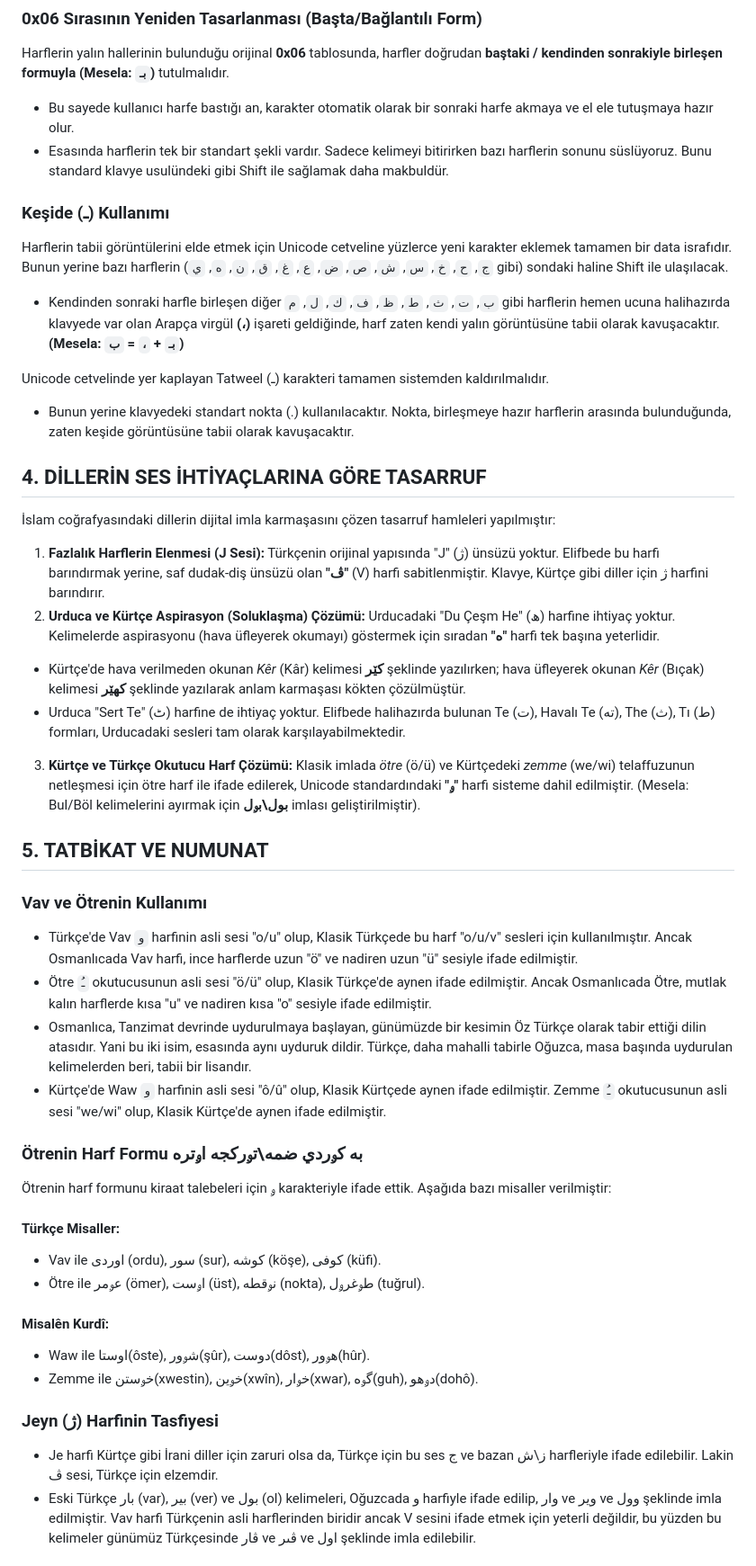
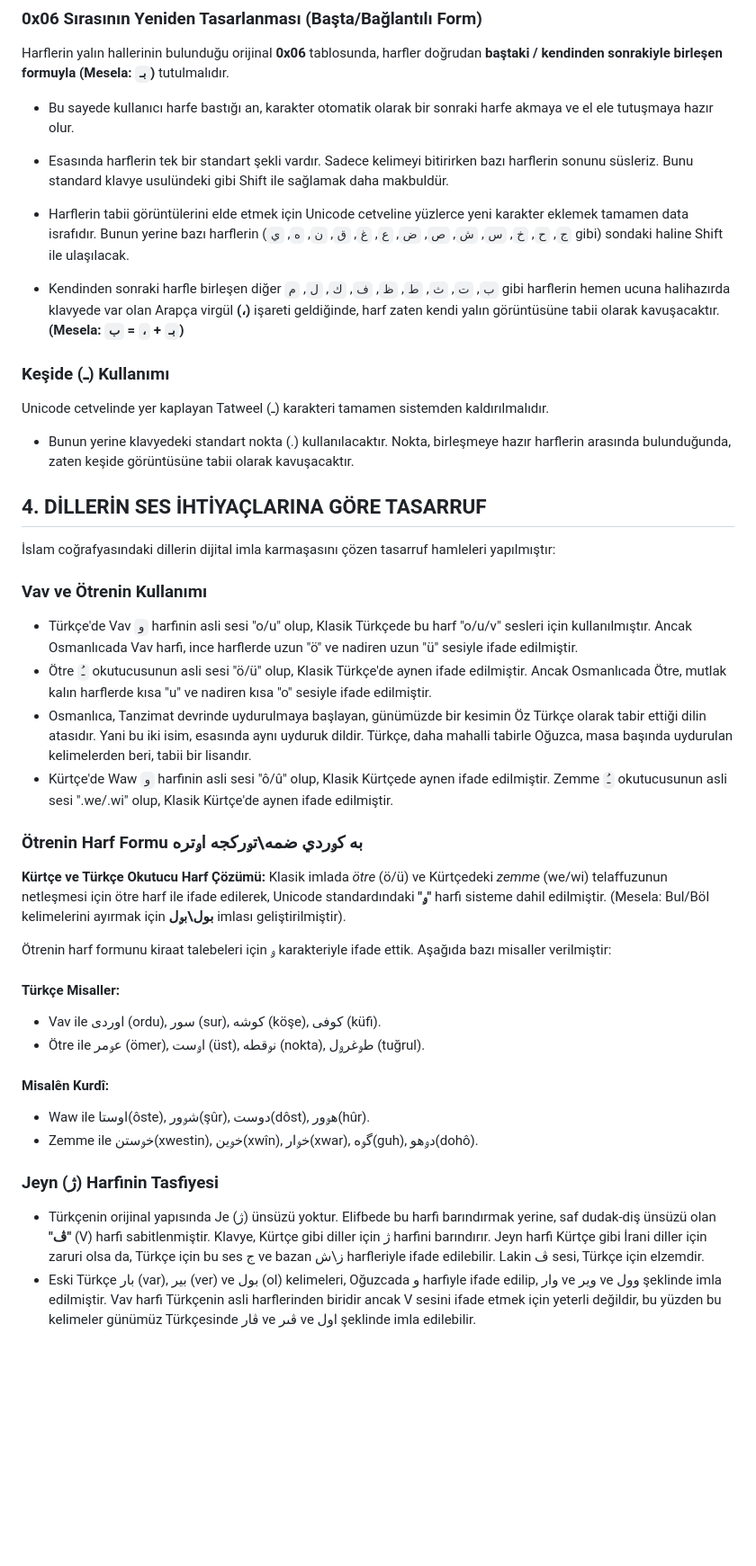
Before and after one commit to Abdurrahmancv/alifba, a Markdown page: README_TEST.md, the part around one of its changes. Shown at 90% size. Rendered like a GitHub page; blank space fills up the shorter version.

```diff
--- a/README_TEST.md
+++ b/README_TEST.md
@@ -37,13 +37,13 @@ Unicode cetvelindeki tüm "Arapça Sunum Biçimleri" (Presentation Forms) reform
 Harflerin yalın hallerinin bulunduğu orijinal **0x06** tablosunda, harfler doğrudan **baştaki / kendinden sonrakiyle birleşen formuyla (Mesela: `بـ`)** tutulmalıdır.
 
 * Bu sayede kullanıcı harfe bastığı an, karakter otomatik olarak bir sonraki harfe akmaya ve el ele tutuşmaya hazır olur.
-* Esasında harflerin tek bir standart şekli vardır. Sadece kelimeyi bitirirken bazı harflerin sonunu süslüyoruz. Bunu standard klavye usulündeki gibi Shift ile sağlamak daha makbuldür.
+* Esasında harflerin tek bir standart şekli vardır. Sadece kelimeyi bitirirken bazı harflerin sonunu süsleriz. Bunu standard klavye usulündeki gibi Shift ile sağlamak daha makbuldür.
+
+* Harflerin tabii görüntülerini elde etmek için Unicode cetveline yüzlerce yeni karakter eklemek tamamen data israfıdır. Bunun yerine bazı harflerin (`ج`, `ح`, `خ`, `س`, `ش`, `ص`, `ض`, `ع`, `غ`, `ق`, `ن`, `ه`, `ي` gibi) sondaki haline Shift ile ulaşılacak.
+
+* Kendinden sonraki harfle birleşen diğer `ب`, `ت`, `ث`, `ط`, `ظ`, `ف`, `ك`, `ل`, `م` gibi harflerin hemen ucuna halihazırda klavyede var olan Arapça virgül **(،)** işareti geldiğinde, harf zaten kendi yalın görüntüsüne tabii olarak kavuşacaktır. **(Mesela: `بـ` + `،` = `ب`)**
 
 ### Keşide (ـ) Kullanımı
-
-Harflerin tabii görüntülerini elde etmek için Unicode cetveline yüzlerce yeni karakter eklemek tamamen bir data israfıdır. Bunun yerine bazı harflerin (`ج`, `ح`, `خ`, `س`, `ش`, `ص`, `ض`, `ع`, `غ`, `ق`, `ن`, `ه`, `ي` gibi) sondaki haline Shift ile ulaşılacak.
-
-* Kendinden sonraki harfle birleşen diğer `ب`, `ت`, `ث`, `ط`, `ظ`, `ف`, `ك`, `ل`, `م` gibi harflerin hemen ucuna halihazırda klavyede var olan Arapça virgül **(،)** işareti geldiğinde, harf zaten kendi yalın görüntüsüne tabii olarak kavuşacaktır. **(Mesela: `بـ` + `،` = `ب`)**
 
 Unicode cetvelinde yer kaplayan Tatweel (ـ) karakteri tamamen sistemden kaldırılmalıdır.
 
@@ -53,24 +53,16 @@ Unicode cetvelinde yer kaplayan Tatweel (ـ) karakteri tamamen sistemden kaldır
 
 İslam coğrafyasındaki dillerin dijital imla karmaşasını çözen tasarruf hamleleri yapılmıştır:
 
-1. **Fazlalık Harflerin Elenmesi (J Sesi):** Türkçenin orijinal yapısında "J" (ژ) ünsüzü yoktur. Elifbede bu harfi barındırmak yerine, saf dudak-diş ünsüzü olan **"ڤ"** (V) harfi sabitlenmiştir. Klavye, Kürtçe gibi diller için ژ harfini barındırır.
-2. **Urduca ve Kürtçe Aspirasyon (Soluklaşma) Çözümü:** Urducadaki "Du Çeşm He" (ھ) harfine ihtiyaç yoktur. Kelimelerde aspirasyonu (hava üfleyerek okumayı) göstermek için sıradan **"ه"** harfi tek başına yeterlidir.
-
-* Kürtçe'de hava verilmeden okunan *Kêr* (Kâr) kelimesi **کێر** şeklinde yazılırken; hava üfleyerek okunan *Kêr* (Bıçak) kelimesi **کهێر** şeklinde yazılarak anlam karmaşası kökten çözülmüştür.
-* Urduca "Sert Te" (ٹ) harfine de ihtiyaç yoktur. Elifbede halihazırda bulunan Te (ت), Havalı Te (ته), The (ث), Tı (ط) formları, Urducadaki sesleri tam olarak karşılayabilmektedir.
-
-3. **Kürtçe ve Türkçe Okutucu Harf Çözümü:** Klasik imlada *ötre* (ö/ü) ve Kürtçedeki *zemme* (we/wi) telaffuzunun netleşmesi için ötre harf ile ifade edilerek, Unicode standardındaki **"ࢫ"** harfi sisteme dahil edilmiştir. (Mesela: Bul/Böl kelimelerini ayırmak için **بول\بࢫل** imlası geliştirilmiştir).
-
-## 5. TATBİKAT VE NUMUNAT
-
 ### Vav ve Ötrenin Kullanımı
 
 * Türkçe'de Vav `و` harfinin asli sesi "o/u" olup, Klasik Türkçede bu harf "o/u/v" sesleri için kullanılmıştır. Ancak Osmanlıcada Vav harfi, ince harflerde uzun "ö" ve nadiren uzun "ü" sesiyle ifade edilmiştir.
 * Ötre `ـُ` okutucusunun asli sesi "ö/ü" olup, Klasik Türkçe'de aynen ifade edilmiştir. Ancak Osmanlıcada Ötre, mutlak kalın harflerde kısa "u" ve nadiren kısa "o" sesiyle ifade edilmiştir.
 * Osmanlıca, Tanzimat devrinde uydurulmaya başlayan, günümüzde bir kesimin Öz Türkçe olarak tabir ettiği dilin atasıdır. Yani bu iki isim, esasında aynı uyduruk dildir. Türkçe, daha mahalli tabirle Oğuzca, masa başında uydurulan kelimelerden beri, tabii bir lisandır.
-* Kürtçe'de Waw `و` harfinin asli sesi "ô/û" olup, Klasik Kürtçede aynen ifade edilmiştir. Zemme `ـُ` okutucusunun asli sesi "we/wi" olup, Klasik Kürtçe'de aynen ifade edilmiştir.
+* Kürtçe'de Waw `و` harfinin asli sesi "ô/û" olup, Klasik Kürtçede aynen ifade edilmiştir. Zemme `ـُ` okutucusunun asli sesi ".we/.wi" olup, Klasik Kürtçe'de aynen ifade edilmiştir.
 
 ### Ötrenin Harf Formu به كࢫردي ضمه\تࢫركجه اࢫتره
+
+**Kürtçe ve Türkçe Okutucu Harf Çözümü:** Klasik imlada *ötre* (ö/ü) ve Kürtçedeki *zemme* (we/wi) telaffuzunun netleşmesi için ötre harf ile ifade edilerek, Unicode standardındaki **"ࢫ"** harfi sisteme dahil edilmiştir. (Mesela: Bul/Böl kelimelerini ayırmak için **بول\بࢫل** imlası geliştirilmiştir).
 
 Ötrenin harf formunu kiraat talebeleri için ࢫ karakteriyle ifade ettik. Aşağıda bazı misaller verilmiştir:
 
@@ -86,7 +78,7 @@ Unicode cetvelinde yer kaplayan Tatweel (ـ) karakteri tamamen sistemden kaldır
 
 ### Jeyn (ژ) Harfinin Tasfiyesi
 
-* Je harfi Kürtçe gibi İrani diller için zaruri olsa da, Türkçe için bu ses ج ve bazan ز\ش harfleriyle ifade edilebilir. Lakin ڤ sesi, Türkçe için elzemdir.
+* Türkçenin orijinal yapısında Je (ژ) ünsüzü yoktur. Elifbede bu harfi barındırmak yerine, saf dudak-diş ünsüzü olan **"ڤ"** (V) harfi sabitlenmiştir. Klavye, Kürtçe gibi diller için ژ harfini barındırır. Jeyn harfi Kürtçe gibi İrani diller için zaruri olsa da, Türkçe için bu ses ج ve bazan ز\ش harfleriyle ifade edilebilir. Lakin ڤ sesi, Türkçe için elzemdir.
 * Eski Türkçe بار (var), بیر (ver) ve بول (ol) kelimeleri, Oğuzcada و harfiyle ifade edilip, وار ve ویر ve وول şeklinde imla edilmiştir. Vav harfi Türkçenin asli harflerinden biridir ancak V sesini ifade etmek için yeterli değildir, bu yüzden bu kelimeler günümüz Türkçesinde ڤار ve ڤىر ve اول şeklinde imla edilebilir.
 
 ### İmale Çözümü
```
Also changed, not shown: other parts of README_TEST.md (+14 -8 lines).
